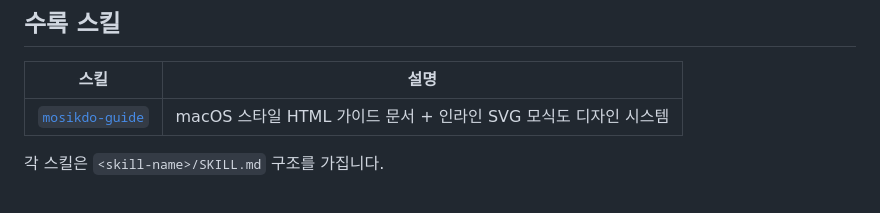
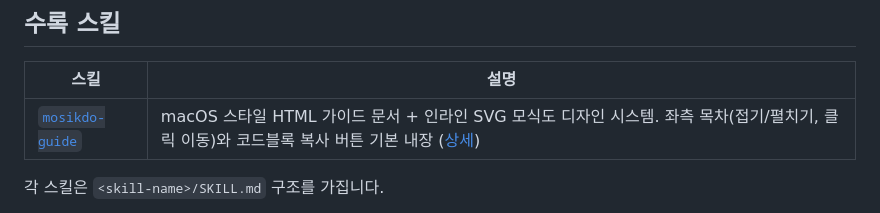
Before and after one commit to allenst486db/TY_claude_skills, a Markdown page: README.md, the part around the change. Rendered like a GitHub page.

Commit message:
Note mosikdo-guide's TOC and copy-button features in README
The skill table only described the design system itself; call out the
collapsible TOC and code-copy button now baked into the template, with
a link to the reference doc.

```diff
--- a/README.md
+++ b/README.md
@@ -36,7 +36,7 @@
 
 | 스킬 | 설명 |
 |---|---|
-| [`mosikdo-guide`](./mosikdo-guide) | macOS 스타일 HTML 가이드 문서 + 인라인 SVG 모식도 디자인 시스템 |
+| [`mosikdo-guide`](./mosikdo-guide) | macOS 스타일 HTML 가이드 문서 + 인라인 SVG 모식도 디자인 시스템. 좌측 목차(접기/펼치기, 클릭 이동)와 코드블록 복사 버튼 기본 내장 ([상세](./mosikdo-guide/references/toc-and-copy.md)) |
 
 각 스킬은 `<skill-name>/SKILL.md` 구조를 가집니다.
 
```
